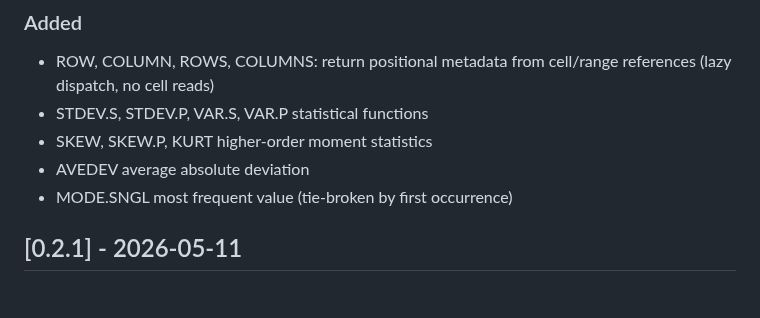
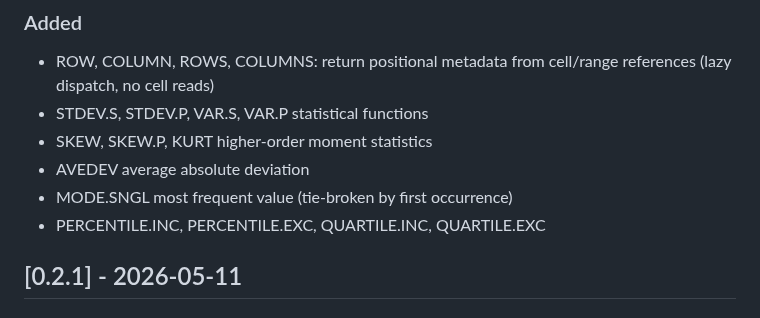
Before and after one commit to cilladev/xlstream, a Markdown page: CHANGELOG.md, the part around the change. Drawn GitHub-style.

Commit message:
docs: tick PERCENTILE and QUARTILE as shipped

```diff
--- a/CHANGELOG.md
+++ b/CHANGELOG.md
@@ -11,6 +11,7 @@ Semver.
 - SKEW, SKEW.P, KURT higher-order moment statistics
 - AVEDEV average absolute deviation
 - MODE.SNGL most frequent value (tie-broken by first occurrence)
+- PERCENTILE.INC, PERCENTILE.EXC, QUARTILE.INC, QUARTILE.EXC
 
 ## [0.2.1] - 2026-05-11
 
```
Also changed, not shown: docs/functions.md (+4 -4 lines), 1 other file.
